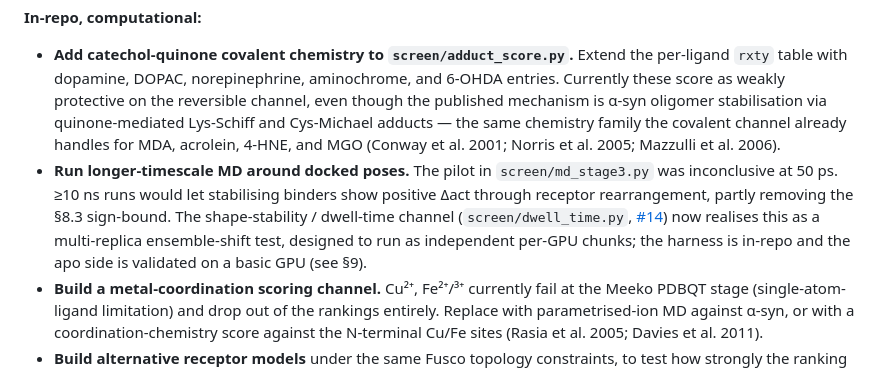
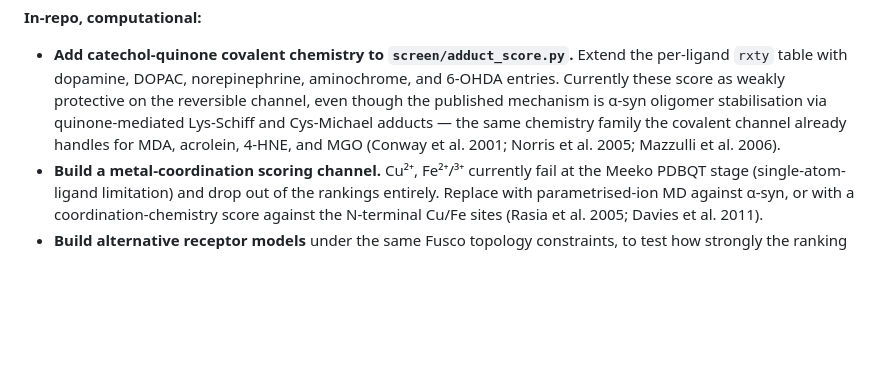
Before and after one commit to xag/asyn-oligomer-screen, a Markdown page: README.md, the part around the change. GitHub-like rendering; blank space fills up the shorter version.

```diff
--- a/README.md
+++ b/README.md
@@ -34,7 +34,6 @@ This is a first iteration. The pipeline runs end-to-end and every result below i
 **In-repo, computational:**
 
 - **Add catechol-quinone covalent chemistry to `screen/adduct_score.py`.** Extend the per-ligand `rxty` table with dopamine, DOPAC, norepinephrine, aminochrome, and 6-OHDA entries. Currently these score as weakly protective on the reversible channel, even though the published mechanism is α-syn oligomer stabilisation via quinone-mediated Lys-Schiff and Cys-Michael adducts — the same chemistry family the covalent channel already handles for MDA, acrolein, 4-HNE, and MGO (Conway et al. 2001; Norris et al. 2005; Mazzulli et al. 2006).
-- **Run longer-timescale MD around docked poses.** The pilot in `screen/md_stage3.py` was inconclusive at 50 ps. ≥10 ns runs would let stabilising binders show positive Δact through receptor rearrangement, partly removing the §8.3 sign-bound. The shape-stability / dwell-time channel (`screen/dwell_time.py`, [#14](https://github.com/xag/asyn-oligomer-screen/issues/14)) now realises this as a multi-replica ensemble-shift test, designed to run as independent per-GPU chunks; the harness is in-repo and the apo side is validated on a basic GPU (see §9).
 - **Build a metal-coordination scoring channel.** Cu²⁺, Fe²⁺/³⁺ currently fail at the Meeko PDBQT stage (single-atom-ligand limitation) and drop out of the rankings entirely. Replace with parametrised-ion MD against α-syn, or with a coordination-chemistry score against the N-terminal Cu/Fe sites (Rasia et al. 2005; Davies et al. 2011).
 - **Build alternative receptor models** under the same Fusco topology constraints, to test how strongly the ranking depends on the specific relaxed geometry used here.
 - **Re-score as new α-synuclein structures and topology constraints are deposited.**
```
Also changed, not shown: STATUS.md (+1 -1 lines).
